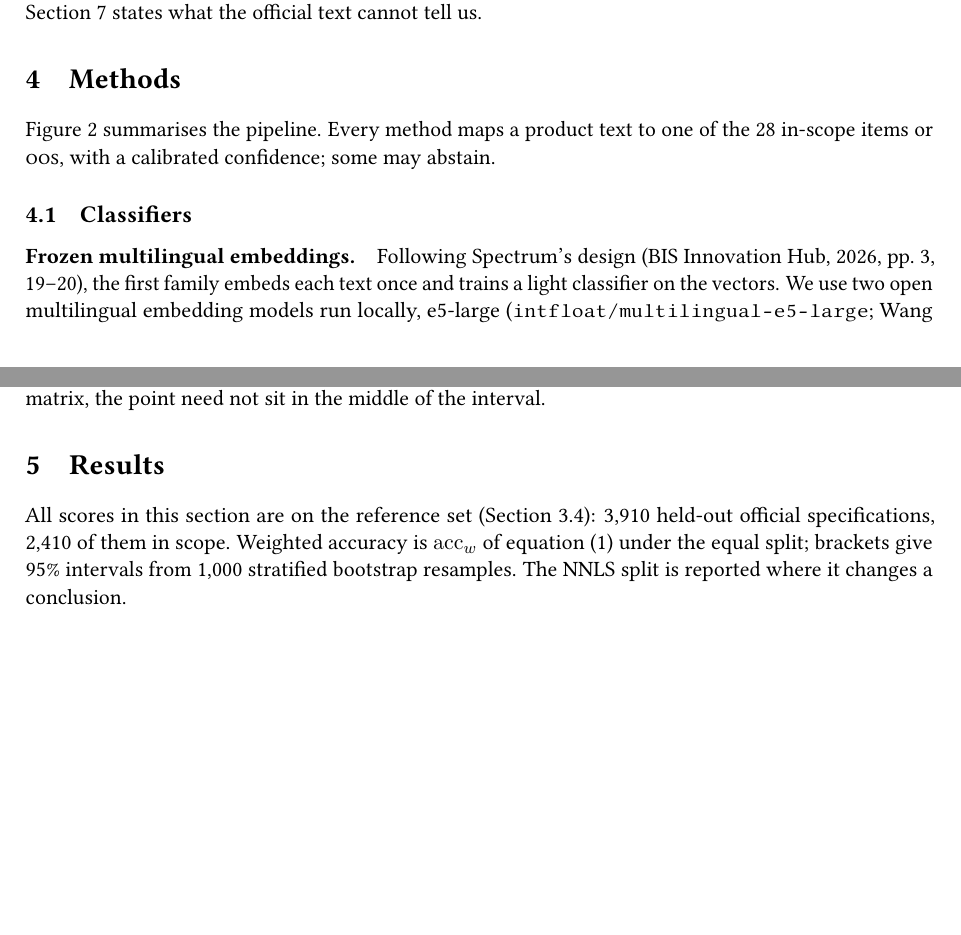
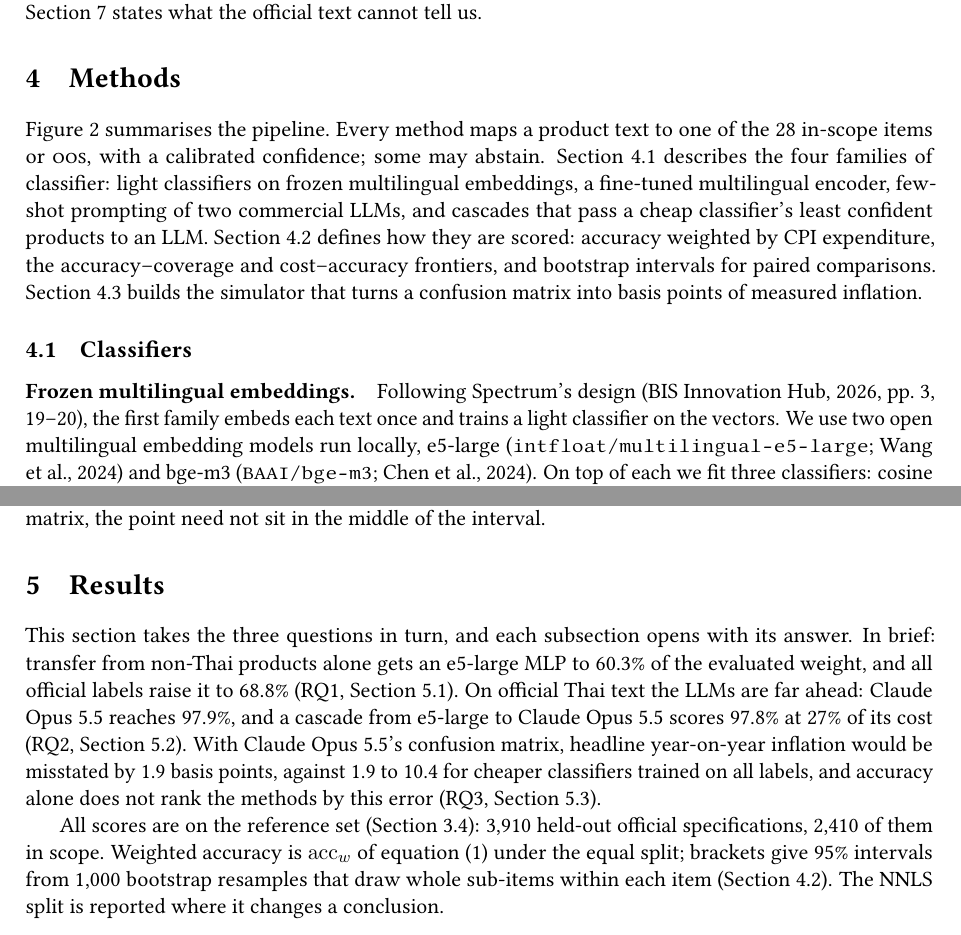
Before and after one commit to thanatchon36/cpilens, a LaTeX paper (paper/main.tex, which reads paper/sections/methods.tex, paper/sections/results.tex): two parts of pages 5 and 8 of 23 before the commit and two parts of pages 5 and 8 of 24 after it, joined at a grey line, cut so that both start at the same text, the shorter picture padded with empty space. Compiled offline with pdfLaTeX.

Commit message:
Paper: give Data, Methods and Results a lead paragraph that previews the section
Each lead now says what the section does and where; Results summarises the three answers
(numbers from numbers.tex). Web version rebuilt.

Co-Authored-By: Claude Opus 5.5 <noreply@anthropic.com>
Claude-Session: https://claude.ai/code/session_01T4K1oSP9UNz2savKkXMGDU

```diff
--- a/paper/sections/methods.tex
+++ b/paper/sections/methods.tex
@@ -2,7 +2,13 @@
 
 Figure~\ref{fig:pipeline} summarises the pipeline. Every method maps a product text to one
 of the \NLabelsInScope{} in-scope items or \textsc{oos}, with a calibrated confidence; some
-may abstain.
+may abstain. Section~\ref{sec:classifiers} describes the four families of classifier: light
+classifiers on frozen multilingual embeddings, a fine-tuned multilingual encoder, few-shot
+prompting of two commercial LLMs, and cascades that pass a cheap classifier's least
+confident products to an LLM. Section~\ref{sec:eval} defines how they are scored: accuracy
+weighted by CPI expenditure, the accuracy--coverage and cost--accuracy frontiers, and
+bootstrap intervals for paired comparisons. Section~\ref{sec:sim} builds the simulator that
+turns a confusion matrix into basis points of measured inflation.
 
 \begin{figure}[t]
 \centering
@@ -14,7 +20,7 @@ design.}
 \label{fig:pipeline}
 \end{figure}
 
-\subsection{Classifiers}
+\subsection{Classifiers}\label{sec:classifiers}
 
 \paragraph{Frozen multilingual embeddings.} Following Spectrum's design \citep[pp.~3, 19--20]{bis2026spectrum}, the
 first family embeds each text once and trains a light classifier on the vectors.
--- a/paper/sections/results.tex
+++ b/paper/sections/results.tex
@@ -1,10 +1,22 @@
 \section{Results}\label{sec:results}
 
-All scores in this section are on the reference set (Section~\ref{sec:ref}): \NRefSpecs{}
-held-out official specifications, \NRefInScope{} of them in scope. Weighted accuracy is
-$\mathrm{acc}_w$ of equation~\eqref{eq:accw} under the equal split; brackets give
-\CfgCI\% intervals from \NBoot{} stratified bootstrap resamples. The NNLS split is reported
-where it changes a conclusion.
+This section takes the three questions in turn, and each subsection opens with its answer.
+In brief: transfer from non-Thai products alone gets an \NameEfive{} MLP to
+\AccWEfiveMLPZeroShot\% of the evaluated weight, and all official labels raise it to
+\AccWEfiveMLP\% (RQ1, Section~\ref{sec:rq1}). On official Thai text the LLMs are far ahead:
+\NameOpus{} reaches \AccWOpus\%, and a cascade from \NameEfive{} to \NameOpus{} scores
+\AccWCasEfiveMLPOpus\% at \CostPctCasEfiveMLPOpus\% of its cost (RQ2,
+Section~\ref{sec:rq2}). With \NameOpus's confusion matrix, headline year-on-year inflation
+would be misstated by \BpYoyRmseHeadlineOpus{} basis points, against
+\BpYoyRmseHeadlineBgeMLP{} to \BpYoyRmseHeadlineEfiveMLP{} for cheaper classifiers trained on
+all labels, and accuracy alone does not rank the methods by this error (RQ3,
+Section~\ref{sec:rq3}).
+
+All scores are on the reference set (Section~\ref{sec:ref}): \NRefSpecs{} held-out official
+specifications, \NRefInScope{} of them in scope. Weighted accuracy is $\mathrm{acc}_w$ of
+equation~\eqref{eq:accw} under the equal split; brackets give \CfgCI\% intervals from
+\NBoot{} bootstrap resamples that draw whole sub-items within each item
+(Section~\ref{sec:eval}). The NNLS split is reported where it changes a conclusion.
 
 \subsection{RQ1: cross-lingual transfer and the value of official labels}\label{sec:rq1}
 
```
Also changed, not shown: paper/sections/data.tex (+13 -4 lines), docs/paper/paper.pdf, paper/main.pdf, paper/sections/methods.tex (2 more changed lines), 1 other file.
